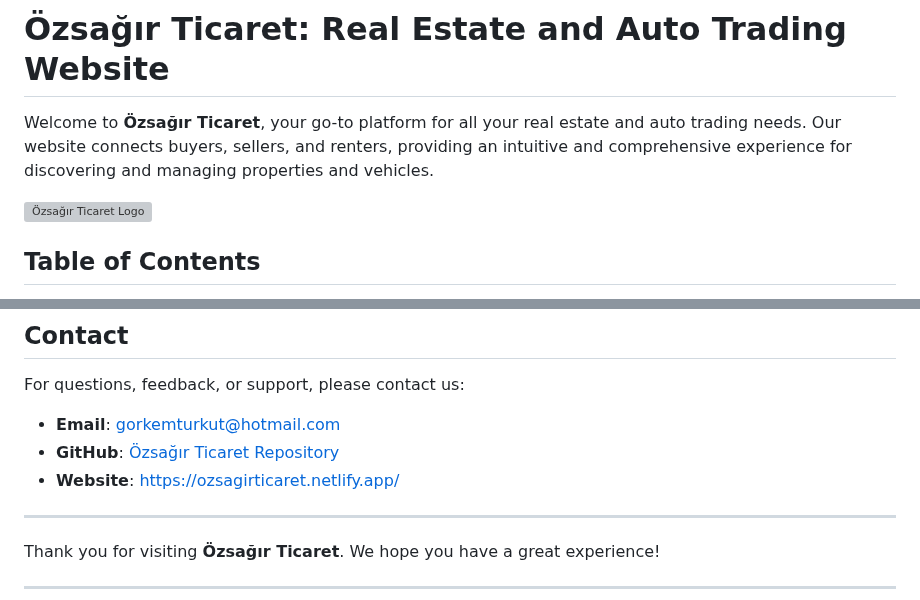
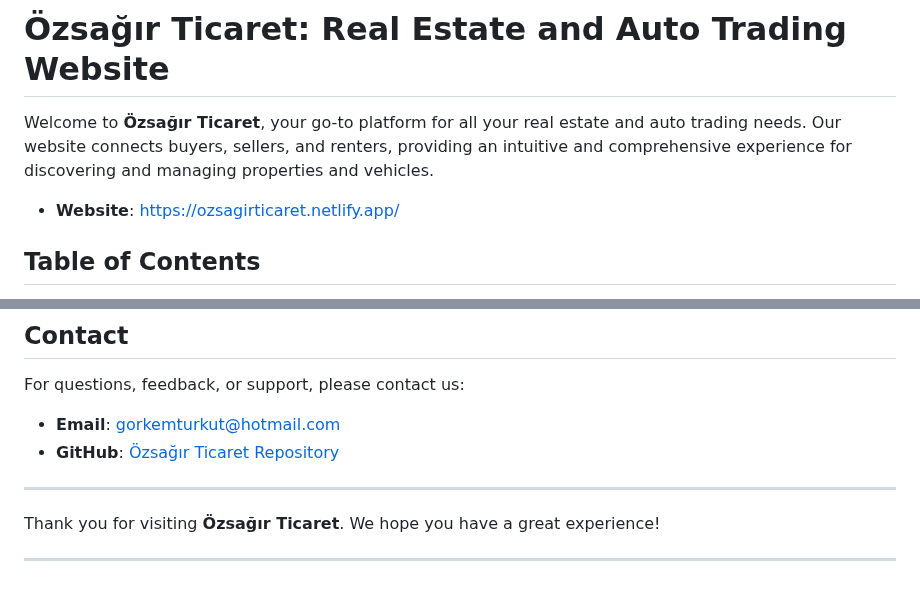
Before and after one commit to gorkemturkut57/Sagiroglu-Ticaret, a Markdown page: README.md, 2 parts joined by grey strips. Drawn GitHub-style; grey boxes are pictures that could not be loaded.

```diff
--- a/README.md
+++ b/README.md
@@ -2,7 +2,7 @@
 
 Welcome to **Özsağır Ticaret**, your go-to platform for all your real estate and auto trading needs. Our website connects buyers, sellers, and renters, providing an intuitive and comprehensive experience for discovering and managing properties and vehicles.
 
-![Özsağır Ticaret Logo](https://ozsagirticaret.netlify.app/static/logo.png)
+- **Website**: [https://ozsagirticaret.netlify.app/](https://ozsagirticaret.netlify.app/)
 
 ## Table of Contents
 
@@ -119,8 +119,6 @@ For questions, feedback, or support, please contact us:
 
 - **Email**: gorkemturkut@hotmail.com
 - **GitHub**: [Özsağır Ticaret Repository](https://github.com/gorkemturkut57/ozsagir-ticaret)
-- **Website**: [https://ozsagirticaret.netlify.app/](https://ozsagirticaret.netlify.app/)
-
 ---
 
 Thank you for visiting **Özsağır Ticaret**. We hope you have a great experience!
```
